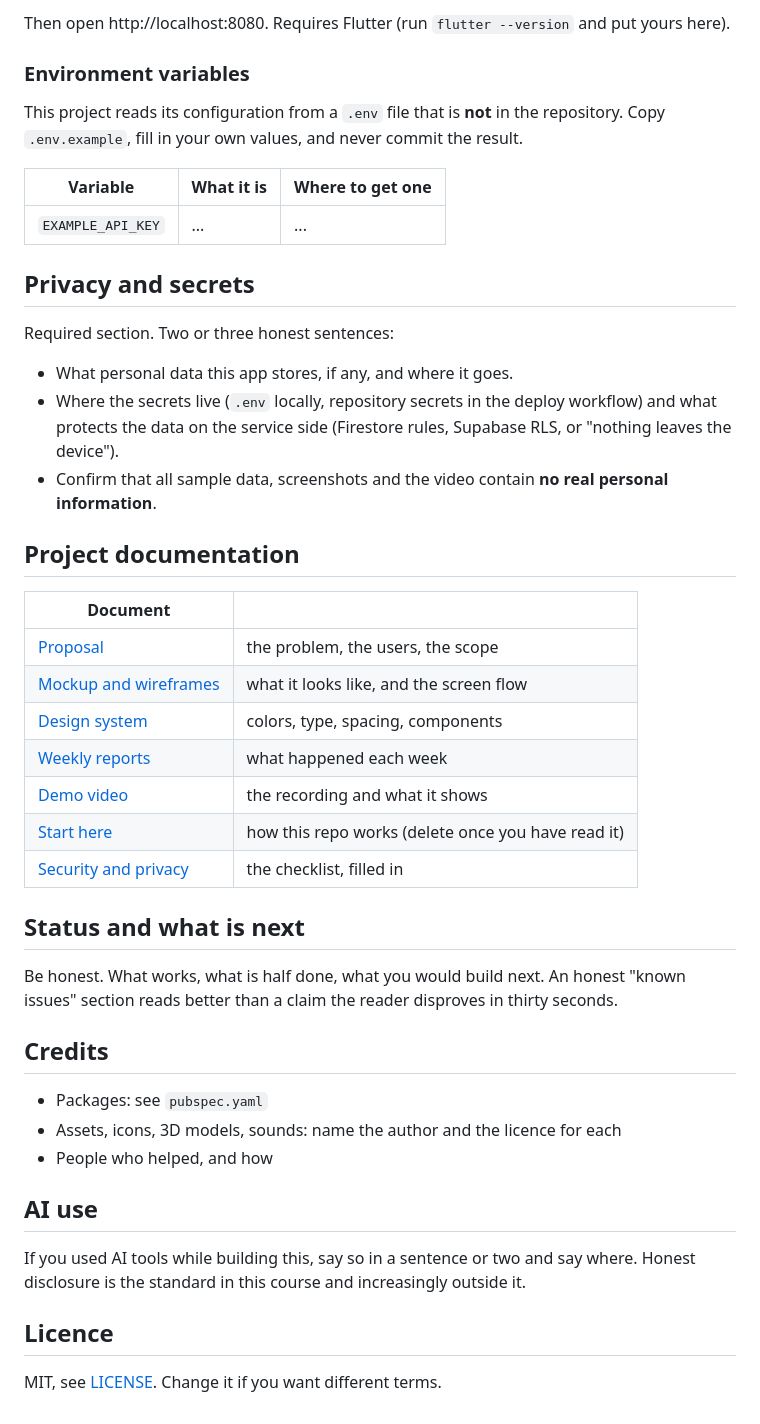
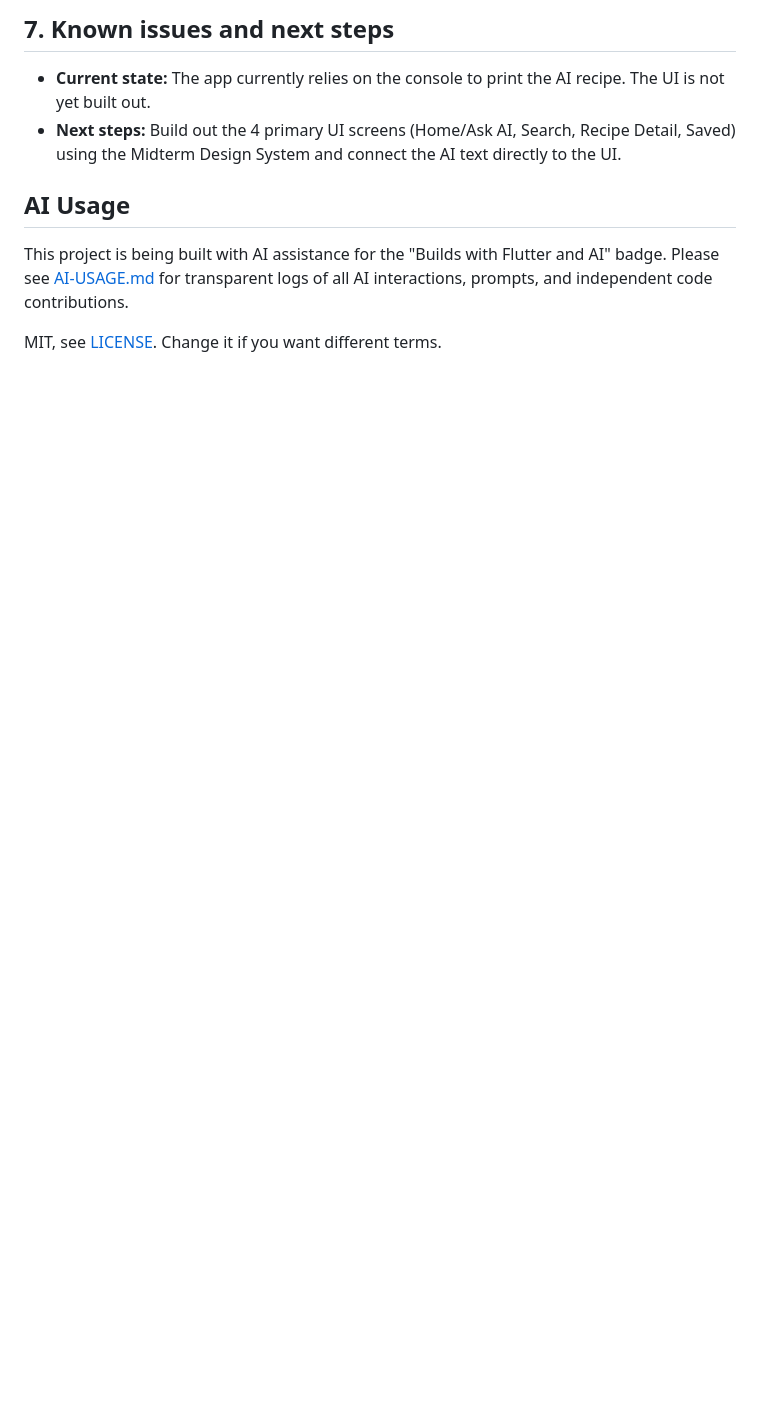
Before and after one commit to alzltrav/Delitess, a Markdown page: README.md, the part around one of its changes. Drawn GitHub-style; blank space fills up the shorter version.

```diff
--- a/README.md
+++ b/README.md
@@ -66,58 +59,9 @@ flutter run -d web-server --web-port 8080
 
-Then open http://localhost:8080. Requires Flutter (run `flutter --version` and
-put yours here).
+## 7. Known issues and next steps
+- **Current state:** The app currently relies on the console to print the AI recipe. The UI is not yet built out.
+- **Next steps:** Build out the 4 primary UI screens (Home/Ask AI, Search, Recipe Detail, Saved) using the Midterm Design System and connect the AI text directly to the UI.
 
-### Environment variables
-
-This project reads its configuration from a `.env` file that is **not** in the
-repository. Copy `.env.example`, fill in your own values, and never commit the
-result.
-
-| Variable | What it is | Where to get one |
-| --- | --- | --- |
-| `EXAMPLE_API_KEY` | ... | ... |
-
-## Privacy and secrets
-
-Required section. Two or three honest sentences:
-
-- What personal data this app stores, if any, and where it goes.
-- Where the secrets live (`.env` locally, repository secrets in the deploy
-  workflow) and what protects the data on the service side (Firestore rules,
-  Supabase RLS, or "nothing leaves the device").
-- Confirm that all sample data, screenshots and the video contain **no real
-  personal information**.
-
-## Project documentation
-
-| Document | |
-| --- | --- |
-| [Proposal](docs/01-proposal.md) | the problem, the users, the scope |
-| [Mockup and wireframes](docs/02-mockup.md) | what it looks like, and the screen flow |
-| [Design system](docs/03-design-system.md) | colors, type, spacing, components |
-| [Weekly reports](docs/04-weekly-reports.md) | what happened each week |
-| [Demo video](docs/05-demo-video.md) | the recording and what it shows |
-| [Start here](START-HERE.md) | how this repo works (delete once you have read it) |
-| [Security and privacy](docs/06-security-and-privacy.md) | the checklist, filled in |
-
-## Status and what is next
-
-Be honest. What works, what is half done, what you would build next. An honest
-"known issues" section reads better than a claim the reader disproves in thirty
-seconds.
-
-## Credits
-
-- Packages: see `pubspec.yaml`
-- Assets, icons, 3D models, sounds: name the author and the licence for each
-- People who helped, and how
-
-## AI use
-
-If you used AI tools while building this, say so in a sentence or two and say
-where. Honest disclosure is the standard in this course and increasingly outside
-it.
-
-## Licence
+## AI Usage
+This project is being built with AI assistance for the "Builds with Flutter and AI" badge. Please see [AI-USAGE.md](AI-USAGE.md) for transparent logs of all AI interactions, prompts, and independent code contributions.
 
 MIT, see [LICENSE](LICENSE). Change it if you want different terms.
```
Also changed, not shown: other parts of README.md (+24 -31 lines), AI-USAGE.md (+22 -0 lines), screenshot.png (added).
